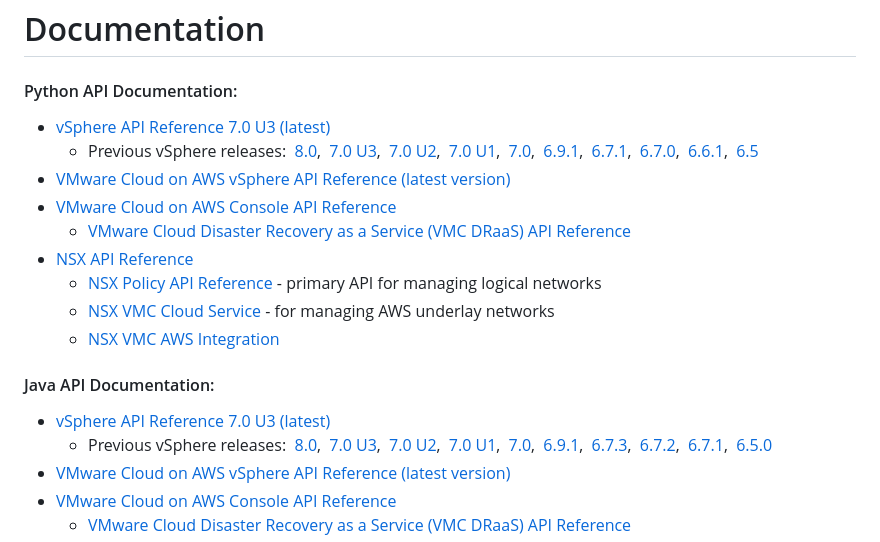
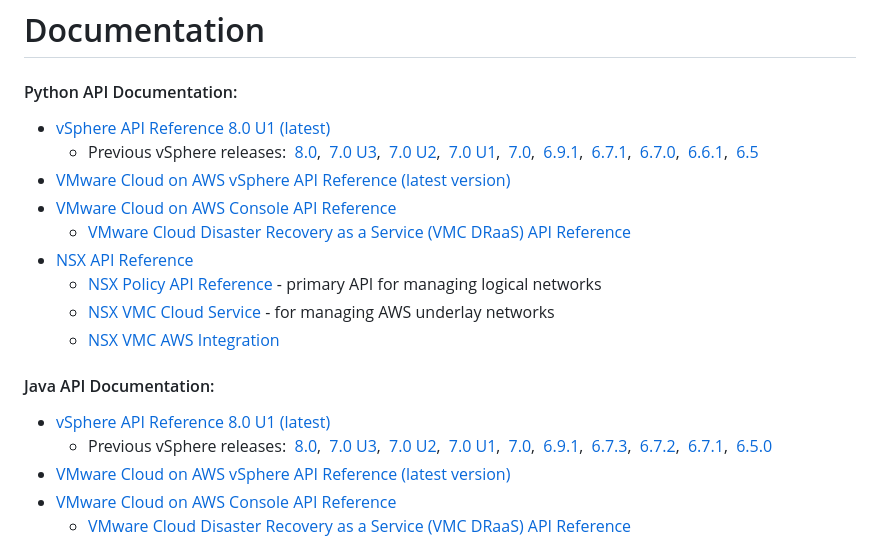
Before and after one commit to vmware/vsphere-automation-sdk, a Markdown page: README.md, the part around the change. Drawn GitHub-style.

Commit message:
Updated README Signed-off-by: Shweta Purohit <spurohit@vmware.com>

```diff
--- a/README.md
+++ b/README.md
@@ -44,7 +44,7 @@ For more information refer to the vSphere Automation SDK Overview.
 
 # Documentation
 #### Python API Documentation:
-- [vSphere API Reference 7.0 U3 (latest)](https://vmware.github.io/vsphere-automation-sdk-python/vsphere/8.0.1.0/)
+- [vSphere API Reference 8.0 U1 (latest)](https://vmware.github.io/vsphere-automation-sdk-python/vsphere/8.0.1.0/)
   - Previous vSphere releases:
 &nbsp;[8.0](https://vmware.github.io/vsphere-automation-sdk-python/vsphere/8.0.0.1/),
 &nbsp;[7.0 U3](https://vmware.github.io/vsphere-automation-sdk-python/vsphere/7.0.3.0/),
@@ -67,7 +67,7 @@ for managing AWS underlay networks
   - [NSX VMC AWS Integration](http://vmware.github.io/vsphere-automation-sdk-python/nsx/nsx_vmc_aws_integration/python/)
 
 #### Java API Documentation:
-- [vSphere API Reference 7.0 U3 (latest)](https://vmware.github.io/vsphere-automation-sdk-java/vsphere/8.0.1.0/vsphereautomation-client-sdk)
+- [vSphere API Reference 8.0 U1 (latest)](https://vmware.github.io/vsphere-automation-sdk-java/vsphere/8.0.1.0/vcenter-bindings)
   - Previous vSphere releases:
 &nbsp;[8.0](https://vmware.github.io/vsphere-automation-sdk-java/vsphere/8.0.0.1/vsphereautomation-client-sdk),
 &nbsp;[7.0 U3](https://vmware.github.io/vsphere-automation-sdk-java/vsphere/7.0.3.0/vsphereautomation-client-sdk),
```
